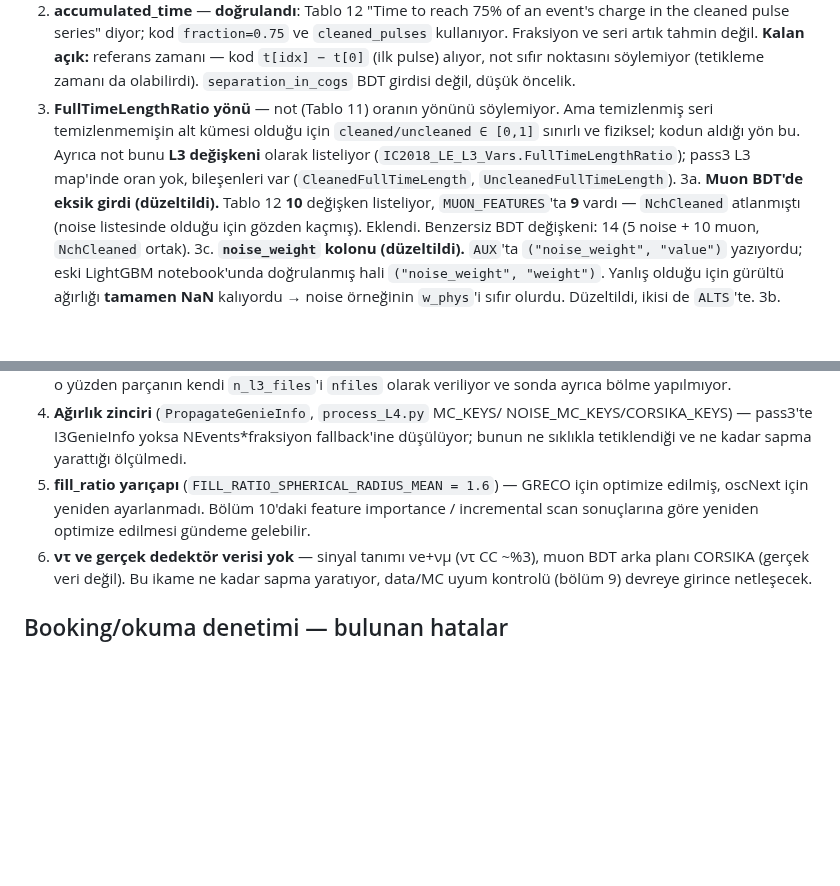
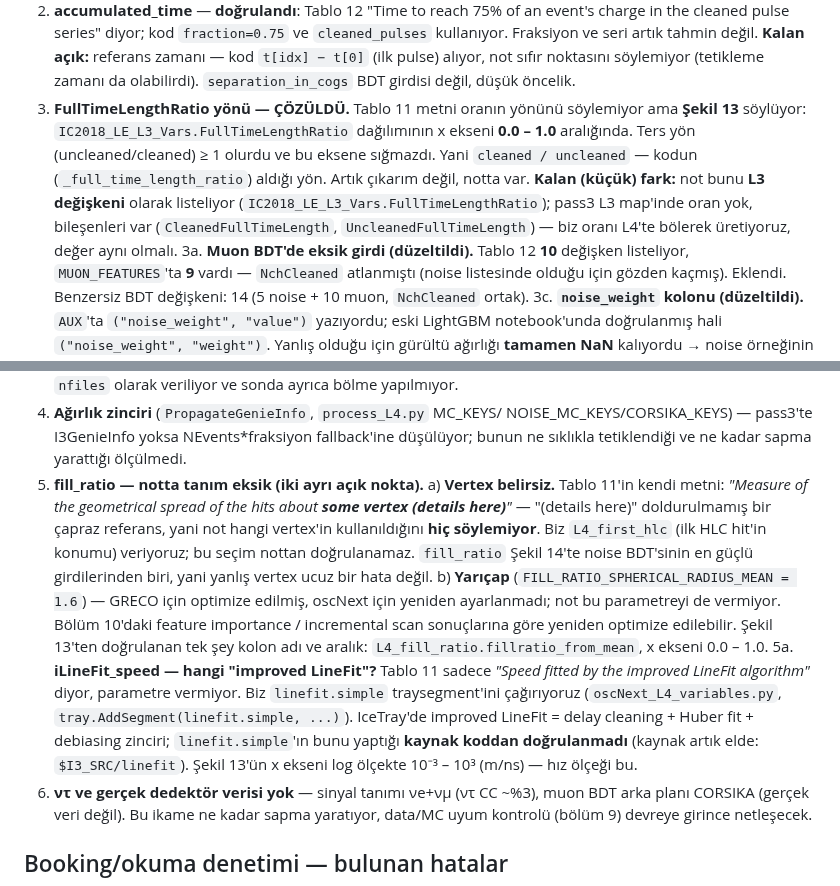
Before and after one commit to KorayGokceler/osncnextl4, a Markdown page: CLAUDE.md, 2 parts joined by grey strips. Rendered like a GitHub page; blank space fills up the shorter version.

Commit message:
Noise BDT girdileri: FullTimeLengthRatio yonu Sekil 13 ile cozuldu, fill_ratio/iLineFit acik noktalari yazildi
- FullTimeLengthRatio: Tablo 11 metni yonu soylemiyordu; Sekil 13'te
  x ekseni 0.0-1.0 -> cleaned/uncleaned.  Kodun yonu dogru, artik
  cikarim degil.  CLAUDE.md ve TEKNIK_NOT_KARSILASTIRMA.md guncellendi.
- fill_ratio: Tablo 11 vertex'i 'some vertex (details here)' diye
  bos birakiyor -- L4_first_hlc secimimiz nottan dogrulanamaz.
  Yaricap 1.6 zaten GRECO'dan miras.  Ikisi de acik risk olarak yazildi.
- iLineFit_speed: not sadece 'improved LineFit' diyor, parametre yok;
  linefit.simple'in bu zincir oldugu kaynak koddan dogrulanmadi.

Co-Authored-By: Claude Opus 5 <noreply@anthropic.com>
Claude-Session: https://claude.ai/code/session_014ufb5Z65EhGdWh5kdnV6kX

```diff
--- a/CLAUDE.md
+++ b/CLAUDE.md
@@ -162,12 +162,15 @@ formatı (`.txt`) + JSON sidecar: IceTray ortamında sklearn/joblib yok, sadece
    **Kalan açık:** referans zamanı — kod `t[idx] − t[0]` (ilk pulse) alıyor,
    not sıfır noktasını söylemiyor (tetikleme zamanı da olabilirdi).
    `separation_in_cogs` BDT girdisi değil, düşük öncelik.
-3. **FullTimeLengthRatio yönü** — not (Tablo 11) oranın yönünü söylemiyor.
-   Ama temizlenmiş seri temizlenmemişin alt kümesi olduğu için
-   `cleaned/uncleaned ∈ [0,1]` sınırlı ve fiziksel; kodun aldığı yön bu.
-   Ayrıca not bunu **L3 değişkeni** olarak listeliyor
+3. **FullTimeLengthRatio yönü — ÇÖZÜLDÜ.** Tablo 11 metni oranın yönünü
+   söylemiyor ama **Şekil 13** söylüyor: `IC2018_LE_L3_Vars.FullTimeLengthRatio`
+   dağılımının x ekseni **0.0 – 1.0** aralığında. Ters yön (uncleaned/cleaned)
+   ≥ 1 olurdu ve bu eksene sığmazdı. Yani `cleaned / uncleaned` — kodun
+   (`_full_time_length_ratio`) aldığı yön. Artık çıkarım değil, notta var.
+   **Kalan (küçük) fark:** not bunu **L3 değişkeni** olarak listeliyor
    (`IC2018_LE_L3_Vars.FullTimeLengthRatio`); pass3 L3 map'inde oran yok,
-   bileşenleri var (`CleanedFullTimeLength`, `UncleanedFullTimeLength`).
+   bileşenleri var (`CleanedFullTimeLength`, `UncleanedFullTimeLength`) —
+   biz oranı L4'te bölerek üretiyoruz, değer aynı olmalı.
 3a. **Muon BDT'de eksik girdi (düzeltildi).** Tablo 12 **10** değişken
    listeliyor, `MUON_FEATURES`'ta **9** vardı — `NchCleaned` atlanmıştı
    (noise listesinde olduğu için gözden kaçmış). Eklendi. Benzersiz BDT
@@ -202,10 +205,28 @@ formatı (`.txt`) + JSON sidecar: IceTray ortamında sklearn/joblib yok, sadece
    NOISE_MC_KEYS/CORSIKA_KEYS) — pass3'te I3GenieInfo yoksa NEvents*fraksiyon
    fallback'ine düşülüyor; bunun ne sıklıkla tetiklendiği ve ne kadar sapma
    yarattığı ölçülmedi.
-5. **fill_ratio yarıçapı** (`FILL_RATIO_SPHERICAL_RADIUS_MEAN = 1.6`) — GRECO
-   için optimize edilmiş, oscNext için yeniden ayarlanmadı. Bölüm 10'daki
-   feature importance / incremental scan sonuçlarına göre yeniden
-   optimize edilmesi gündeme gelebilir.
+5. **fill_ratio — notta tanım eksik (iki ayrı açık nokta).**
+   a) **Vertex belirsiz.** Tablo 11'in kendi metni: *"Measure of the
+      geometrical spread of the hits about **some vertex (details here)**"* —
+      "(details here)" doldurulmamış bir çapraz referans, yani not hangi
+      vertex'in kullanıldığını **hiç söylemiyor**. Biz `L4_first_hlc`
+      (ilk HLC hit'in konumu) veriyoruz; bu seçim nottan doğrulanamaz.
+      `fill_ratio` Şekil 14'te noise BDT'sinin en güçlü girdilerinden biri,
+      yani yanlış vertex ucuz bir hata değil.
+   b) **Yarıçap** (`FILL_RATIO_SPHERICAL_RADIUS_MEAN = 1.6`) — GRECO
+      için optimize edilmiş, oscNext için yeniden ayarlanmadı; not bu
+      parametreyi de vermiyor. Bölüm 10'daki feature importance /
+      incremental scan sonuçlarına göre yeniden optimize edilebilir.
+   Şekil 13'ten doğrulanan tek şey kolon adı ve aralık:
+   `L4_fill_ratio.fillratio_from_mean`, x ekseni 0.0 – 1.0.
+5a. **iLineFit_speed — hangi "improved LineFit"?** Tablo 11 sadece
+   *"Speed fitted by the improved LineFit algorithm"* diyor, parametre
+   vermiyor. Biz `linefit.simple` traysegment'ini çağırıyoruz
+   (`oscNext_L4_variables.py`, `tray.AddSegment(linefit.simple, ...)`).
+   IceTray'de improved LineFit = delay cleaning + Huber fit + debiasing
+   zinciri; `linefit.simple`'ın bunu yaptığı **kaynak koddan
+   doğrulanmadı** (kaynak artık elde: `$I3_SRC/linefit`). Şekil 13'ün
+   x ekseni log ölçekte 10⁻³ – 10³ (m/ns) — hız ölçeği bu.
 6. **ντ ve gerçek dedektör verisi yok** — sinyal tanımı νe+νμ (ντ CC ~%3),
    muon BDT arka planı CORSIKA (gerçek veri değil). Bu ikame ne kadar
    sapma yaratıyor, data/MC uyum kontrolü (bölüm 9) devreye girince
```
Also changed, not shown: TEKNIK_NOT_KARSILASTIRMA.md (+1 -1 lines).
